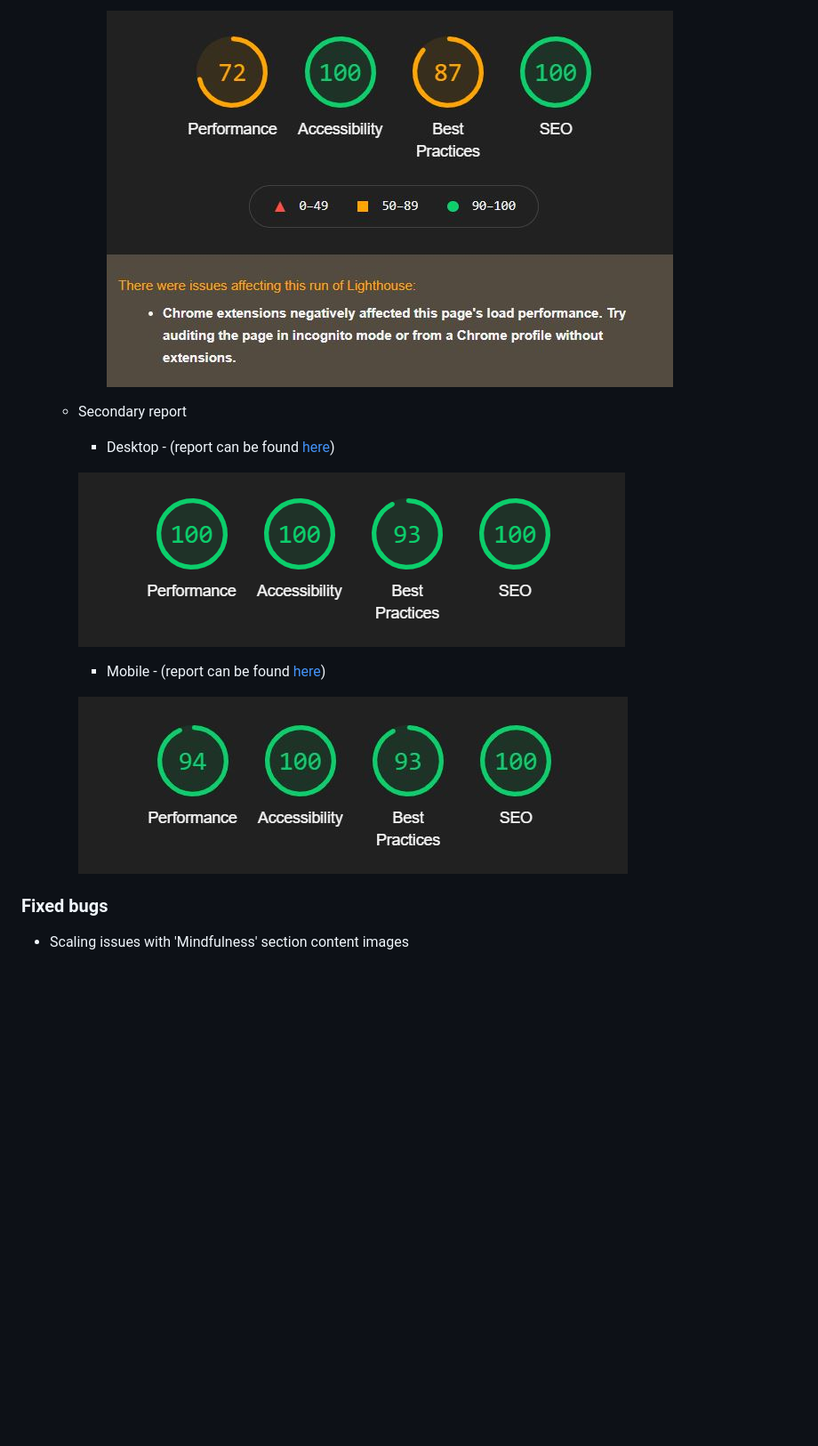
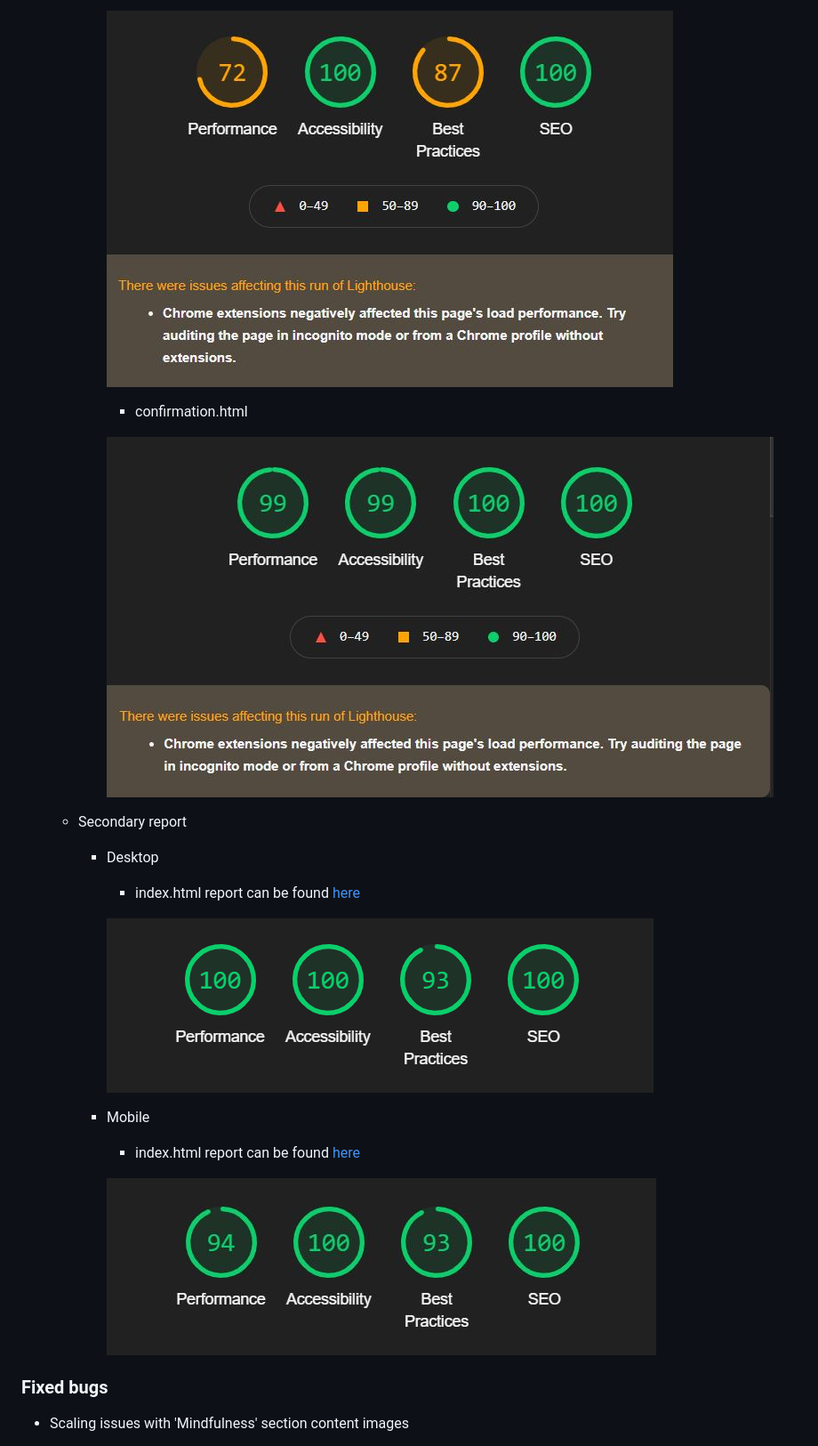
Before and after one commit to DebzDK/pilates-your-guide-to-flexible-fun, a Markdown page: README.md, the part around the change printed below. Shown: that part at 89% size. Drawn GitHub-style; pictures changed too: documentation/screenshots/testing/lighthouse-mobile-confirmation-page-report.jpg (added); blank space fills up the shorter version.

Commit message:
Fix confirmation.html Lighthouse test issues + update README.md

```diff
--- a/README.md
+++ b/README.md
@@ -206,14 +213,20 @@ Each feature listed below was chosen to provide users with a clear, logical path
 
-            ![Screenshot of Lighthouse mobile result](documentation/screenshots/testing/lighthouse-mobile-report.jpg)
+            ![Screenshot of Lighthouse mobile report for index.html](documentation/screenshots/testing/lighthouse-mobile-report.jpg)
+
+            * confirmation.html
+
+            ![Screenshot of Lighthouse mobile confirma report for confirmation.html](documentation/screenshots/testing/lighthouse-mobile-confirmation-page-report.jpg)
 
     * Secondary report
-        * Desktop - (report can be found [here](https://htmlpreview.github.io/?https://github.com/DebzDK/pilates-your-guide-to-flexible-fun/blob/main/documentation/reports/secondary-lighthouse-desktop-report.html))
+        * Desktop
+            * index.html report can be found [here](https://htmlpreview.github.io/?https://github.com/DebzDK/pilates-your-guide-to-flexible-fun/blob/main/documentation/reports/secondary-lighthouse-desktop-report.html)
 
-        ![Screenshot of secondary Lighthouse desktop report](documentation/screenshots/testing/lighthouse-desktop-report-2.jpg)
+            ![Screenshot of secondary Lighthouse desktop report](documentation/screenshots/testing/lighthouse-desktop-report-2.jpg)
 
-        * Mobile - (report can be found [here](https://htmlpreview.github.io/?https://github.com/DebzDK/pilates-your-guide-to-flexible-fun/blob/main/documentation/reports/secondary-lighthouse-mobile-report.html))
+        * Mobile
+            * index.html report can be found [here](https://htmlpreview.github.io/?https://github.com/DebzDK/pilates-your-guide-to-flexible-fun/blob/main/documentation/reports/secondary-lighthouse-mobile-report.html)
 
-        ![Screenshot of secondary Lighthouse mobile report](documentation/screenshots/testing/lighthouse-mobile-report-2.jpg)
+            ![Screenshot of secondary Lighthouse mobile report](documentation/screenshots/testing/lighthouse-mobile-report-2.jpg)
 
 ### Fixed bugs
 * Scaling issues with 'Mindfulness' section content images
```
Also changed, not shown: other parts of README.md (+12 -5 lines), documentation/screenshots/testing/lighthouse-desktop-confirmation-page-report.jpg (added), 2 other files.
